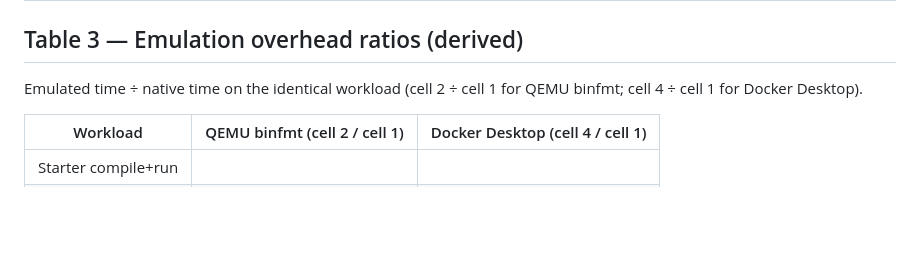
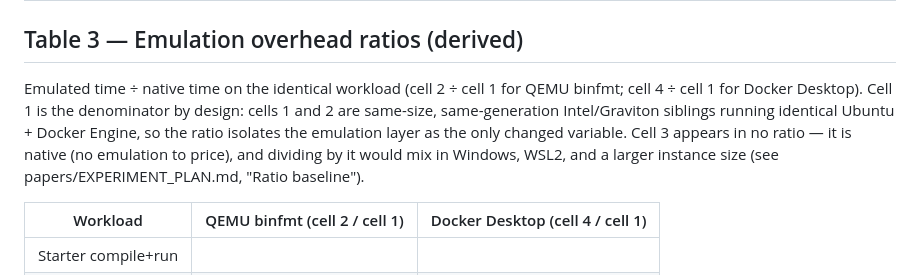
Before and after one commit to seancnc003/UNLVDockerIDEs, a Markdown page: RESULTS.md, the part around the change. Rendered like a GitHub page; blank space fills up the shorter version.

```diff
--- a/RESULTS.md
+++ b/RESULTS.md
@@ -50,7 +50,13 @@ run-fail (recorded, not failed, under emulation — same policy as gdb).
 ## Table 3 — Emulation overhead ratios (derived)
 
 Emulated time ÷ native time on the identical workload (cell 2 ÷ cell 1 for
-QEMU binfmt; cell 4 ÷ cell 1 for Docker Desktop).
+QEMU binfmt; cell 4 ÷ cell 1 for Docker Desktop). Cell 1 is the
+denominator by design: cells 1 and 2 are same-size, same-generation
+Intel/Graviton siblings running identical Ubuntu + Docker Engine, so the
+ratio isolates the emulation layer as the only changed variable. Cell 3
+appears in no ratio — it is native (no emulation to price), and dividing
+by it would mix in Windows, WSL2, and a larger instance size (see
+papers/EXPERIMENT_PLAN.md, "Ratio baseline").
 
 | Workload | QEMU binfmt (cell 2 / cell 1) | Docker Desktop (cell 4 / cell 1) |
 | --- | --- | --- |
```
Also changed, not shown: papers/EXPERIMENT_PLAN.md (+15 -0 lines).
